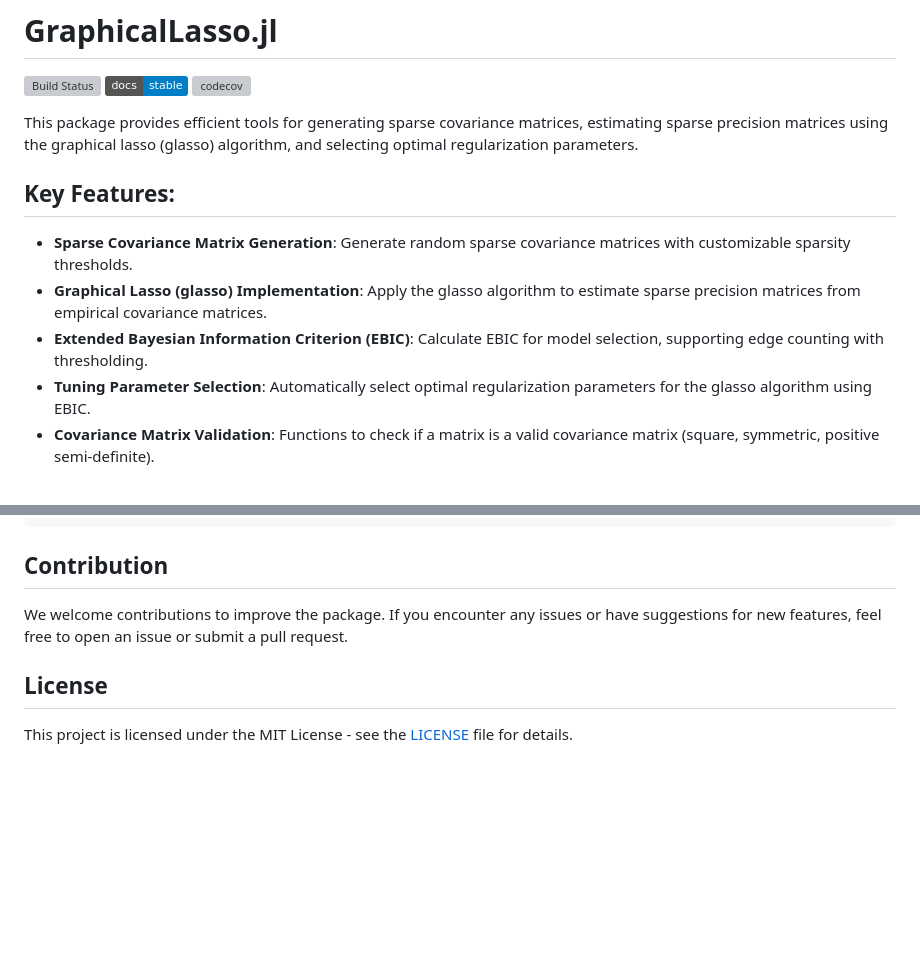
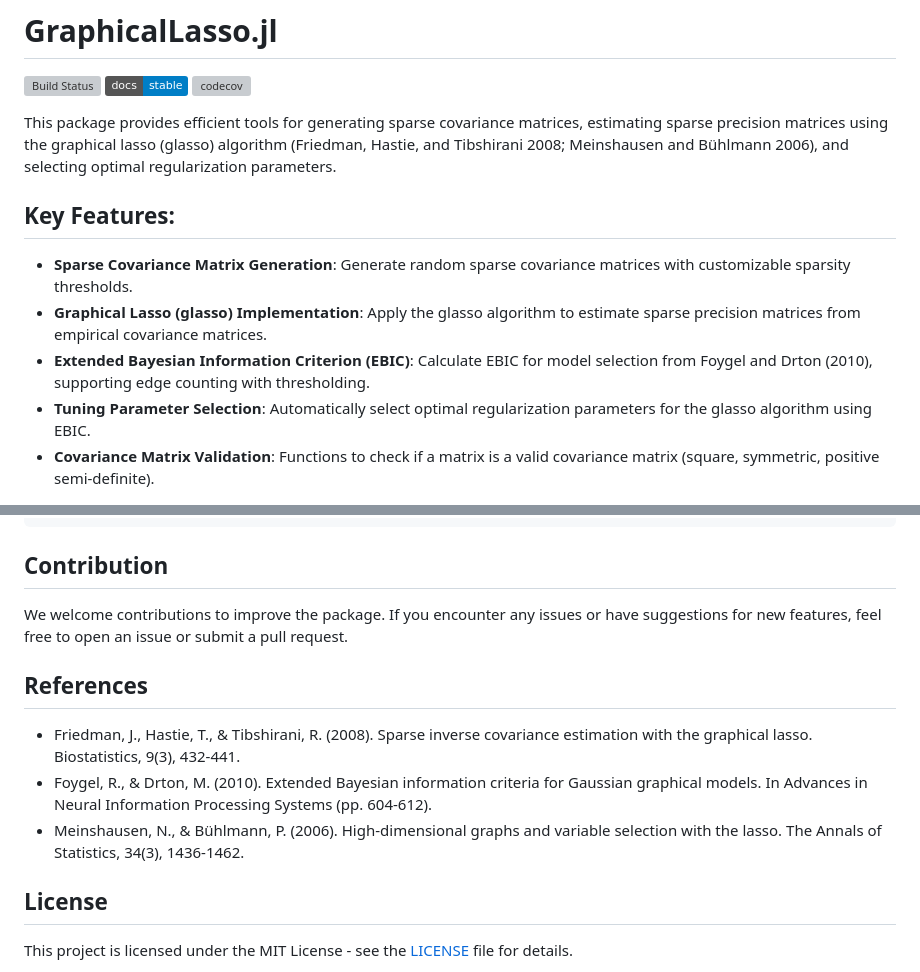
Before and after one commit to ivanuricardo/GraphicalLasso.jl, a Markdown page: README.md, 2 parts joined by grey strips. GitHub-like rendering; badges without logos; blank space fills up the shorter version; grey boxes are pictures that could not be loaded.

Commit message:
add references in readme

```diff
--- a/README.md
+++ b/README.md
@@ -4,13 +4,13 @@
 [![](https://img.shields.io/badge/docs-stable-blue.svg)](https://ivanuricardo.github.io/GraphicalLasso.jl/stable)
 [![codecov](https://codecov.io/gh/ivanuricardo/GraphicalLasso.jl/graph/badge.svg?token=f7OfqnmtEC)](https://codecov.io/gh/ivanuricardo/GraphicalLasso.jl)
 
-This package provides efficient tools for generating sparse covariance matrices, estimating sparse precision matrices using the graphical lasso (glasso) algorithm, and selecting optimal regularization parameters.
+This package provides efficient tools for generating sparse covariance matrices, estimating sparse precision matrices using the graphical lasso (glasso) algorithm (Friedman, Hastie, and Tibshirani 2008; Meinshausen and Bühlmann 2006), and selecting optimal regularization parameters.
 
 ## Key Features:
 
 - **Sparse Covariance Matrix Generation**: Generate random sparse covariance matrices with customizable sparsity thresholds.
 - **Graphical Lasso (glasso) Implementation**: Apply the glasso algorithm to estimate sparse precision matrices from empirical covariance matrices.
-- **Extended Bayesian Information Criterion (EBIC)**: Calculate EBIC for model selection, supporting edge counting with thresholding.
+- **Extended Bayesian Information Criterion (EBIC)**: Calculate EBIC for model selection from Foygel and Drton (2010), supporting edge counting with thresholding.
 - **Tuning Parameter Selection**: Automatically select optimal regularization parameters for the glasso algorithm using EBIC.
 - **Covariance Matrix Validation**: Functions to check if a matrix is a valid covariance matrix (square, symmetric, positive semi-definite).
 
@@ -111,6 +111,12 @@ heatmap(reshape(cdlassobeta, 10, 10), yflip = true)
 We welcome contributions to improve the package.
 If you encounter any issues or have suggestions for new features, feel free to open an issue or submit a pull request.
 
+## References
+
+- Friedman, J., Hastie, T., & Tibshirani, R. (2008). Sparse inverse covariance estimation with the graphical lasso. Biostatistics, 9(3), 432-441.
+- Foygel, R., & Drton, M. (2010). Extended Bayesian information criteria for Gaussian graphical models. In Advances in Neural Information Processing Systems (pp. 604-612).
+- Meinshausen, N., & Bühlmann, P. (2006). High-dimensional graphs and variable selection with the lasso. The Annals of Statistics, 34(3), 1436-1462.
+
 ## License
 
 This project is licensed under the MIT License - see the [LICENSE](https://github.com/ivanuricardo/GraphicalLasso.jl/blob/main/LICENSE) file for details.
```
